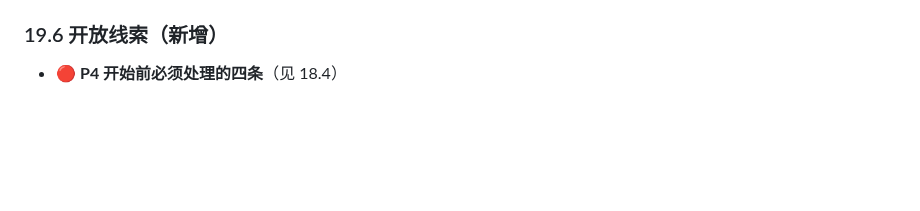
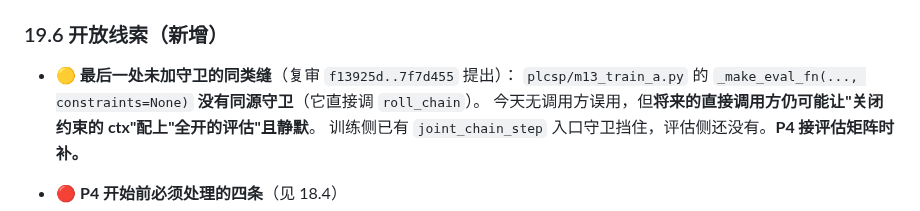
Before and after one commit to wangyuanxty/plcsp, a Markdown page: docs/progress-log.md, the part around the change. Rendered like a GitHub page; blank space fills up the shorter version.

Commit message:
docs: 登记评估侧最后一处未加同源守卫的缝（复审提出）

```diff
--- a/docs/progress-log.md
+++ b/docs/progress-log.md
@@ -973,6 +973,13 @@ MK01 上 ~25 步即饱和**。完整读数与 25 步一桶的轨迹见 18.4。
 
 ### 19.6 开放线索（新增）
 
+- 🟡 **最后一处未加守卫的同类缝**（复审 `f13925d..7f7d455` 提出）：
+  `plcsp/m13_train_a.py` 的 `_make_eval_fn(..., constraints=None)` **没有同源守卫**（它直接调 `roll_chain`）。
+  今天无调用方误用，但**将来的直接调用方仍可能让"关闭约束的 ctx"配上"全开的评估"且静默**。
+  训练侧已有 `joint_chain_step` 入口守卫挡住，评估侧还没有。**P4 接评估矩阵时补。**
+
+
+
 - 🔴 **P4 开始前必须处理的四条**（见 18.4）
 - 🟠 **`roll_chain`/`joint_chain_step` 的可复现性**：修复波后 `--seed` 已同时锁定 ① 初始化 ② 仿真扰动流 ③ 动作采样（`Generator().manual_seed(seed0+s)` 透传），**同 seed 同调用序列已可复现**（两次独立进程读数逐位相同）。边界：同机同 torch 版本；`--resume` 续跑例外。
 - ~~🟠 **消融表脚注**：⑧ 关闭时 B 段 `due_margin` 维不是 0 而是 `−now/M_ref`（长 episode 会饱和到 −2）——读者别按"关掉=该维为 0"理解。~~ **已修（R1b，2026-10-03）**：⑧ 关时 `due_margin` 恒 0（③ 关时 `fail_rate` 同）——消融表按"关掉 ⇒ 该维静默"读即可（见 §19.4 残留回填）。
```
